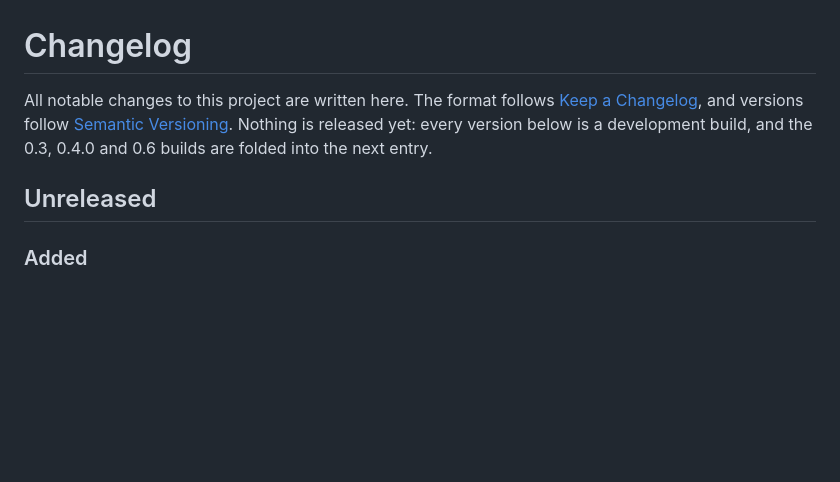
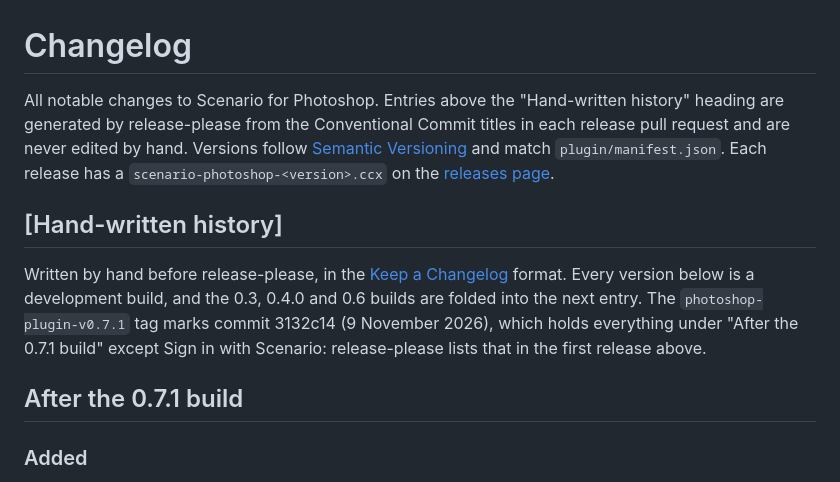
Before and after one commit to scenario-labs/photoshop-plugin, a Markdown page: CHANGELOG.md, the part around the change. Rendered like a GitHub page; blank space fills up the shorter version.

Commit message:
docs(release): keep the hand-written changelog under its own heading
As in blender-plugin, release-please writes its entries at the top of
CHANGELOG.md, above the first heading that starts with a version or "[":
here "Hand-written history". The old Unreleased block becomes "After the
0.7.1 build": the photoshop-plugin-v0.7.1 tag on 3132c14 already holds
all of it except Sign in with Scenario (#7), which release-please lists
in the first release.

```diff
--- a/CHANGELOG.md
+++ b/CHANGELOG.md
@@ -1,8 +1,12 @@
 # Changelog
 
-All notable changes to this project are written here. The format follows [Keep a Changelog](https://keepachangelog.com/en/1.1.0/), and versions follow [Semantic Versioning](https://semver.org/). Nothing is released yet: every version below is a development build, and the 0.3, 0.4.0 and 0.6 builds are folded into the next entry.
+All notable changes to Scenario for Photoshop. Entries above the "Hand-written history" heading are generated by release-please from the Conventional Commit titles in each release pull request and are never edited by hand. Versions follow [Semantic Versioning](https://semver.org/) and match `plugin/manifest.json`. Each release has a `scenario-photoshop-<version>.ccx` on the [releases page](https://github.com/scenario-labs/photoshop-plugin/releases).
 
-## Unreleased
+## [Hand-written history]
+
+Written by hand before release-please, in the [Keep a Changelog](https://keepachangelog.com/en/1.1.0/) format. Every version below is a development build, and the 0.3, 0.4.0 and 0.6 builds are folded into the next entry. The `photoshop-plugin-v0.7.1` tag marks commit 3132c14 (9 November 2026), which holds everything under "After the 0.7.1 build" except Sign in with Scenario: release-please lists that in the first release above.
+
+## After the 0.7.1 build
 
 ### Added
 
```
